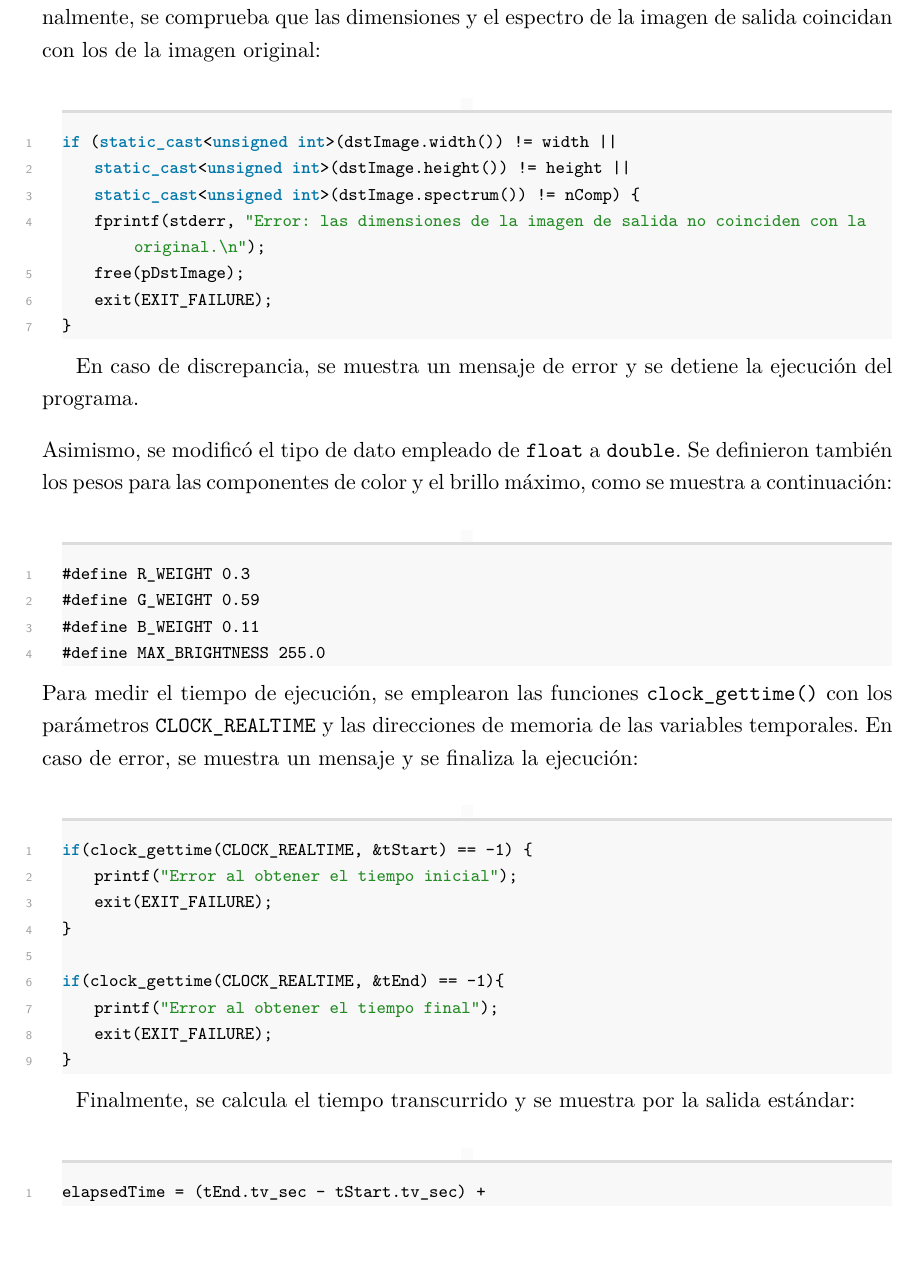
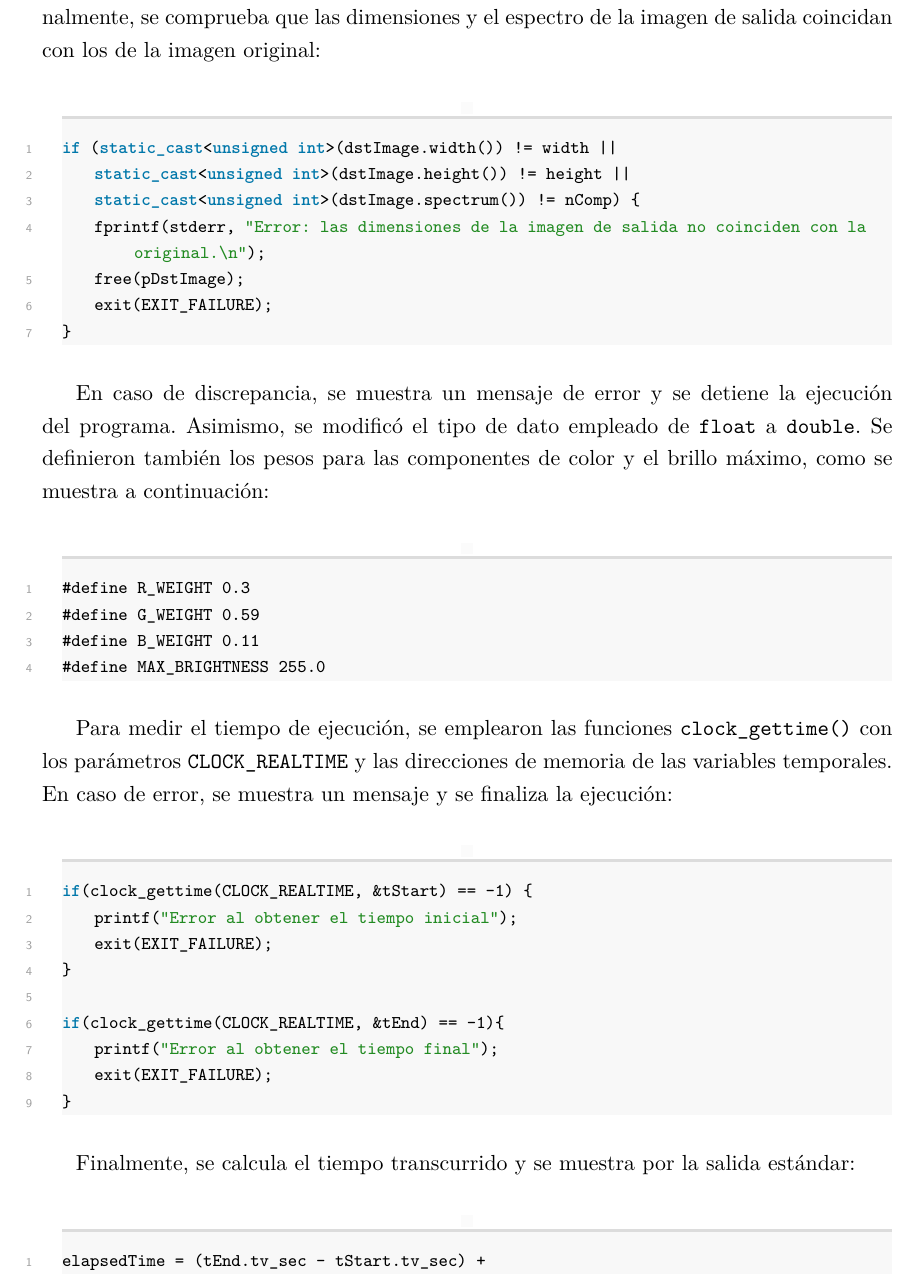
Before and after one commit to Mendana/teamwork-ac-2025, a LaTeX document (docs/memoria/memoria.tex): part of page 4 of 7, cut so that both start at the same text, the shorter picture padded with empty space. Compiled offline with XeLaTeX; a missing font is replaced by an installed copy or a similar font.

Commit message:
doc(memoria-fase-1): Desarrollo de la memoria de la fase 1

```diff
--- a/docs/memoria/memoria.tex
+++ b/docs/memoria/memoria.tex
@@ -175,10 +175,10 @@ if (static_cast<unsigned int>(dstImage.width()) != width ||
     exit(EXIT_FAILURE);
 }
 \end{lstlisting}
+\vspace{2ex}
 
-En caso de discrepancia, se muestra un mensaje de error y se detiene la ejecución del programa.\vspace{2ex}
-
-\noindent Asimismo, se modificó el tipo de dato empleado de \texttt{float} a \texttt{double}. Se definieron también los pesos para las componentes de color y el brillo máximo, como se muestra a continuación:
+En caso de discrepancia, se muestra un mensaje de error y se detiene la ejecución del programa.
+Asimismo, se modificó el tipo de dato empleado de \texttt{float} a \texttt{double}. Se definieron también los pesos para las componentes de color y el brillo máximo, como se muestra a continuación:
 
 \begin{lstlisting}[style=cppStyle]
 #define R_WEIGHT 0.3
@@ -186,8 +186,9 @@ En caso de discrepancia, se muestra un mensaje de error y se detiene la ejecuci
 #define B_WEIGHT 0.11
 #define MAX_BRIGHTNESS 255.0
 \end{lstlisting}
+\vspace{2ex}
 
-\noindent Para medir el tiempo de ejecución, se emplearon las funciones \texttt{clock\_gettime()} con los parámetros \texttt{CLOCK\_REALTIME} y las direcciones de memoria de las variables temporales. En caso de error, se muestra un mensaje y se finaliza la ejecución:
+Para medir el tiempo de ejecución, se emplearon las funciones \texttt{clock\_gettime()} con los parámetros \texttt{CLOCK\_REALTIME} y las direcciones de memoria de las variables temporales. En caso de error, se muestra un mensaje y se finaliza la ejecución:
 
 \begin{lstlisting}[style=cppStyle]
 if(clock_gettime(CLOCK_REALTIME, &tStart) == -1) {
@@ -200,6 +201,7 @@ if(clock_gettime(CLOCK_REALTIME, &tEnd) == -1){
     exit(EXIT_FAILURE);
 }
 \end{lstlisting}
+\vspace{2ex}
 
 Finalmente, se calcula el tiempo transcurrido y se muestra por la salida estándar:
 \begin{lstlisting}[style=cppStyle]
```
Also changed, not shown: 5 other files.
